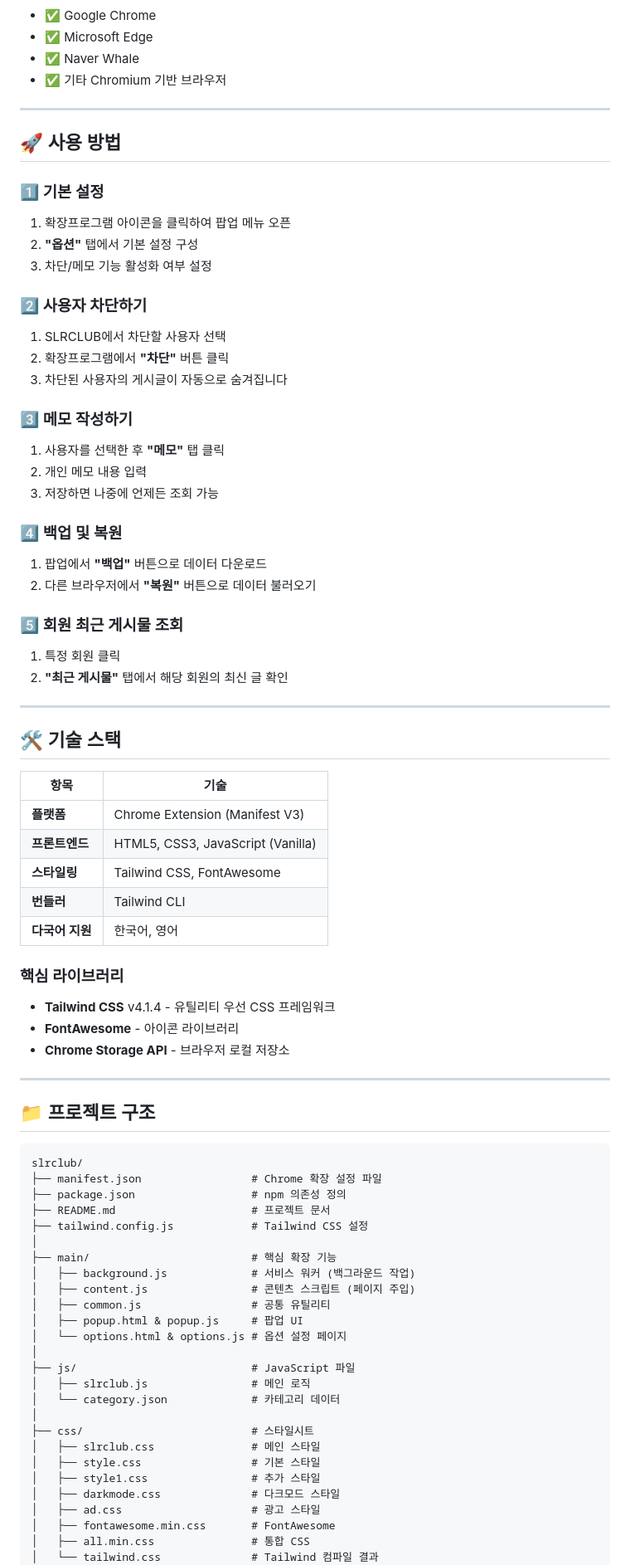
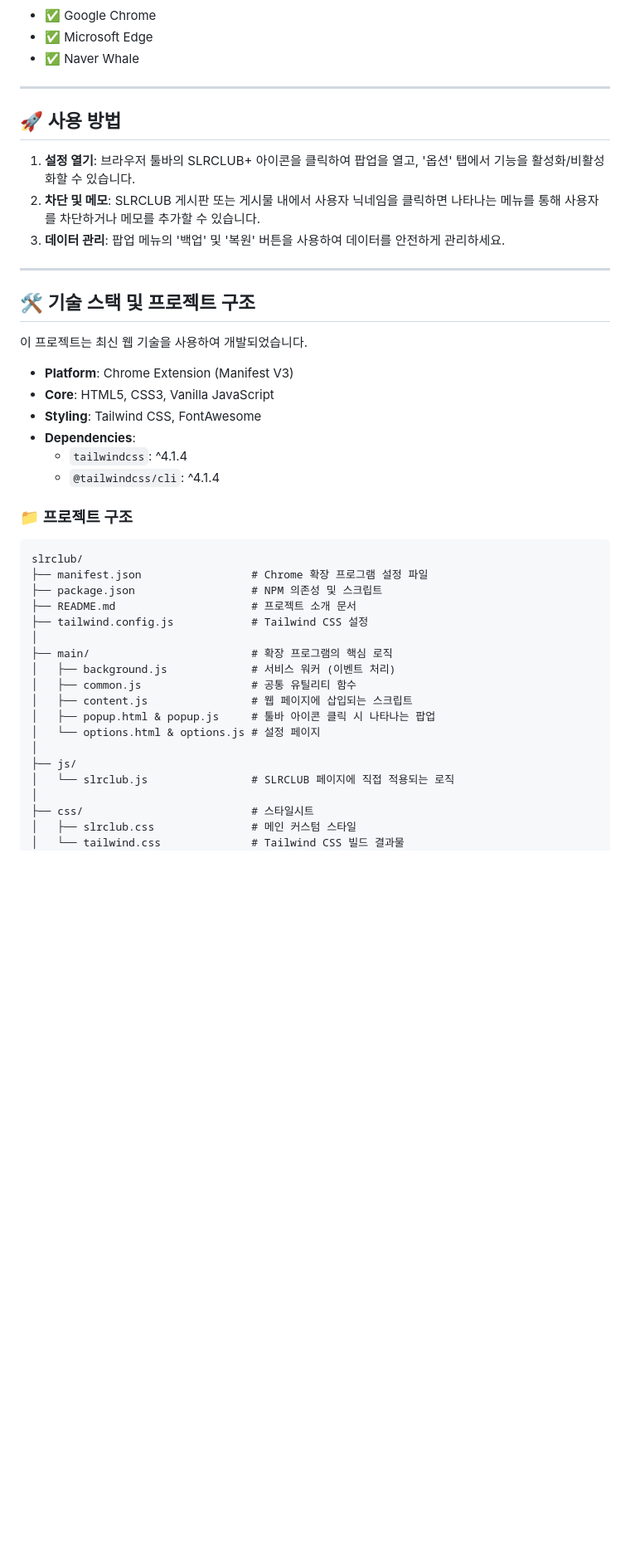
Before and after one commit to kimkee/slrclub, a Markdown page: README.md, the part around one of its changes. Shown at 83% size. Drawn GitHub-style; blank space fills up the shorter version.

````diff
--- a/README.md
+++ b/README.md
@@ -70,81 +55,47 @@
 - ✅ Google Chrome
 - ✅ Microsoft Edge
 - ✅ Naver Whale
-- ✅ 기타 Chromium 기반 브라우저
 
 ---
 
 ## 🚀 사용 방법
 
-### 1️⃣ 기본 설정
-1. 확장프로그램 아이콘을 클릭하여 팝업 메뉴 오픈
-2. **"옵션"** 탭에서 기본 설정 구성
-3. 차단/메모 기능 활성화 여부 설정
-
-### 2️⃣ 사용자 차단하기
-1. SLRCLUB에서 차단할 사용자 선택
-2. 확장프로그램에서 **"차단"** 버튼 클릭
-3. 차단된 사용자의 게시글이 자동으로 숨겨집니다
-
-### 3️⃣ 메모 작성하기
-1. 사용자를 선택한 후 **"메모"** 탭 클릭
-2. 개인 메모 내용 입력
-3. 저장하면 나중에 언제든 조회 가능
-
-### 4️⃣ 백업 및 복원
-1. 팝업에서 **"백업"** 버튼으로 데이터 다운로드
-2. 다른 브라우저에서 **"복원"** 버튼으로 데이터 불러오기
-
-### 5️⃣ 회원 최근 게시물 조회
-1. 특정 회원 클릭
-2. **"최근 게시물"** 탭에서 해당 회원의 최신 글 확인
+1.  **설정 열기**: 브라우저 툴바의 SLRCLUB+ 아이콘을 클릭하여 팝업을 열고, '옵션' 탭에서 기능을 활성화/비활성화할 수 있습니다.
+2.  **차단 및 메모**: SLRCLUB 게시판 또는 게시물 내에서 사용자 닉네임을 클릭하면 나타나는 메뉴를 통해 사용자를 차단하거나 메모를 추가할 수 있습니다.
+3.  **데이터 관리**: 팝업 메뉴의 '백업' 및 '복원' 버튼을 사용하여 데이터를 안전하게 관리하세요.
 
 ---
 
-## 🛠 기술 스택
+## 🛠 기술 스택 및 프로젝트 구조
 
-| 항목 | 기술 |
-|------|------|
-| **플랫폼** | Chrome Extension (Manifest V3) |
-| **프론트엔드** | HTML5, CSS3, JavaScript (Vanilla) |
-| **스타일링** | Tailwind CSS, FontAwesome |
-| **번들러** | Tailwind CLI |
-| **다국어 지원** | 한국어, 영어 |
+이 프로젝트는 최신 웹 기술을 사용하여 개발되었습니다.
 
-### 핵심 라이브러리
-- **Tailwind CSS** v4.1.4 - 유틸리티 우선 CSS 프레임워크
-- **FontAwesome** - 아이콘 라이브러리
-- **Chrome Storage API** - 브라우저 로컬 저장소
+- **Platform**: Chrome Extension (Manifest V3)
+- **Core**: HTML5, CSS3, Vanilla JavaScript
+- **Styling**: Tailwind CSS, FontAwesome
+- **Dependencies**:
+  - `tailwindcss`: ^4.1.4
+  - `@tailwindcss/cli`: ^4.1.4
 
----
-
-## 📁 프로젝트 구조
-
+### 📁 프로젝트 구조
 ```
 slrclub/
-├── manifest.json                 # Chrome 확장 설정 파일
-├── package.json                  # npm 의존성 정의
-├── README.md                     # 프로젝트 문서
+├── manifest.json                 # Chrome 확장 프로그램 설정 파일
+├── package.json                  # NPM 의존성 및 스크립트
+├── README.md                     # 프로젝트 소개 문서
 ├── tailwind.config.js            # Tailwind CSS 설정
 │
-├── main/                         # 핵심 확장 기능
-│   ├── background.js             # 서비스 워커 (백그라운드 작업)
-│   ├── content.js                # 콘텐츠 스크립트 (페이지 주입)
-│   ├── common.js                 # 공통 유틸리티
-│   ├── popup.html & popup.js     # 팝업 UI
-│   └── options.html & options.js # 옵션 설정 페이지
+├── main/                         # 확장 프로그램의 핵심 로직
+│   ├── background.js             # 서비스 워커 (이벤트 처리)
+│   ├── common.js                 # 공통 유틸리티 함수
+│   ├── content.js                # 웹 페이지에 삽입되는 스크립트
+│   ├── popup.html & popup.js     # 툴바 아이콘 클릭 시 나타나는 팝업
+│   └── options.html & options.js # 설정 페이지
 │
-├── js/                           # JavaScript 파일
-│   ├── slrclub.js                # 메인 로직
-│   └── category.json             # 카테고리 데이터
+├── js/
+│   └── slrclub.js                # SLRCLUB 페이지에 직접 적용되는 로직
 │
 ├── css/                          # 스타일시트
-│   ├── slrclub.css               # 메인 스타일
-│   ├── style.css                 # 기본 스타일
-│   ├── style1.css                # 추가 스타일
-│   ├── darkmode.css              # 다크모드 스타일
-│   ├── ad.css                    # 광고 스타일
-│   ├── fontawesome.min.css       # FontAwesome
-│   ├── all.min.css               # 통합 CSS
-│   └── tailwind.css              # Tailwind 컴파일 결과
+│   ├── slrclub.css               # 메인 커스텀 스타일
+│   └── tailwind.css              # Tailwind CSS 빌드 결과물
 │
````
Also changed, not shown: other parts of README.md (+64 -159 lines).
